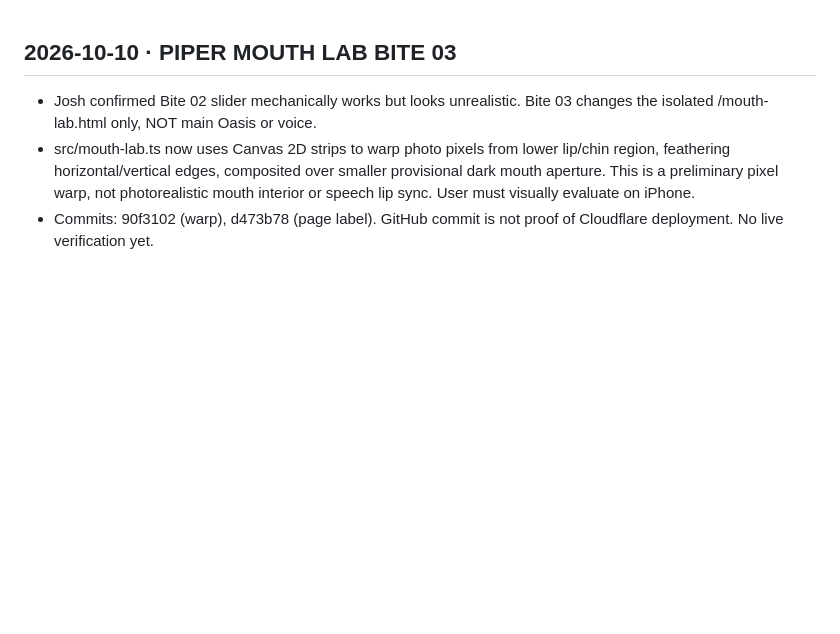
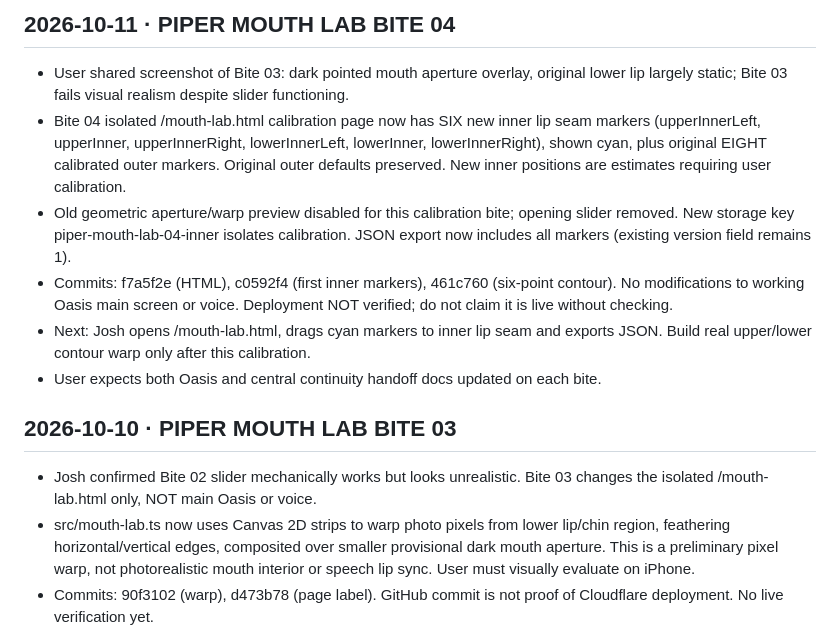
Before and after one commit to emptychair1/hallorans-oasis, a Markdown page: HOT-HANDOFF.md, the part around the change. GitHub-like rendering; blank space fills up the shorter version.

Commit message:
Record Bite 04 inner lip calibration and screenshot feedback

```diff
--- a/HOT-HANDOFF.md
+++ b/HOT-HANDOFF.md
@@ -1,3 +1,11 @@
+## 2026-10-11 · PIPER MOUTH LAB BITE 04
+- User shared screenshot of Bite 03: dark pointed mouth aperture overlay, original lower lip largely static; Bite 03 fails visual realism despite slider functioning.
+- Bite 04 isolated /mouth-lab.html calibration page now has SIX new inner lip seam markers (upperInnerLeft, upperInner, upperInnerRight, lowerInnerLeft, lowerInner, lowerInnerRight), shown cyan, plus original EIGHT calibrated outer markers. Original outer defaults preserved. New inner positions are estimates requiring user calibration.
+- Old geometric aperture/warp preview disabled for this calibration bite; opening slider removed. New storage key piper-mouth-lab-04-inner isolates calibration. JSON export now includes all markers (existing version field remains 1).
+- Commits: f7a5f2e (HTML), c0592f4 (first inner markers), 461c760 (six-point contour). No modifications to working Oasis main screen or voice. Deployment NOT verified; do not claim it is live without checking.
+- Next: Josh opens /mouth-lab.html, drags cyan markers to inner lip seam and exports JSON. Build real upper/lower contour warp only after this calibration.
+- User expects both Oasis and central continuity handoff docs updated on each bite.
+
 ## 2026-10-10 · PIPER MOUTH LAB BITE 03
 - Josh confirmed Bite 02 slider mechanically works but looks unrealistic. Bite 03 changes the isolated /mouth-lab.html only, NOT main Oasis or voice.
 - src/mouth-lab.ts now uses Canvas 2D strips to warp photo pixels from lower lip/chin region, feathering horizontal/vertical edges, composited over smaller provisional dark mouth aperture. This is a preliminary pixel warp, not photorealistic mouth interior or speech lip sync. User must visually evaluate on iPhone.
```
